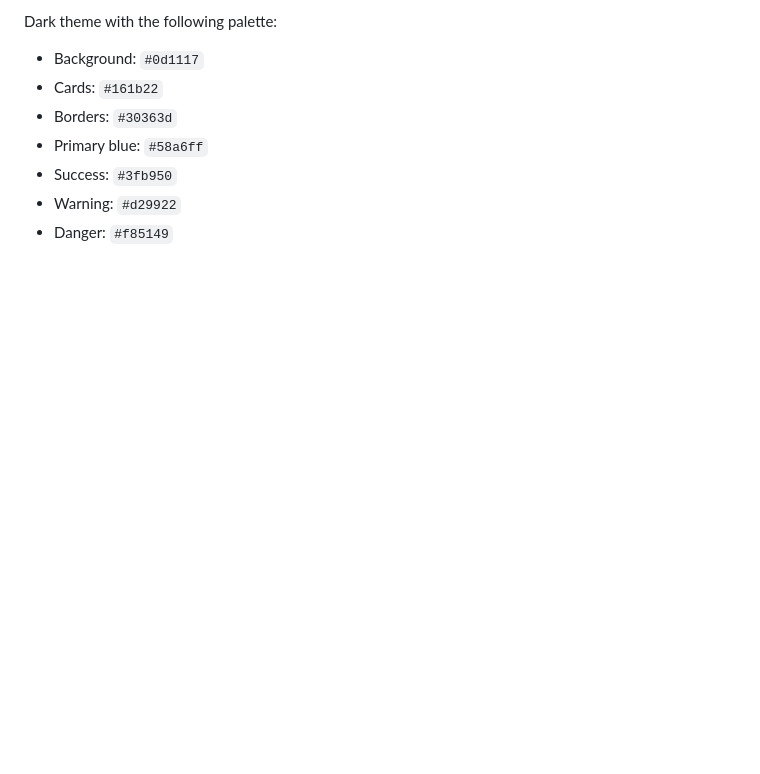
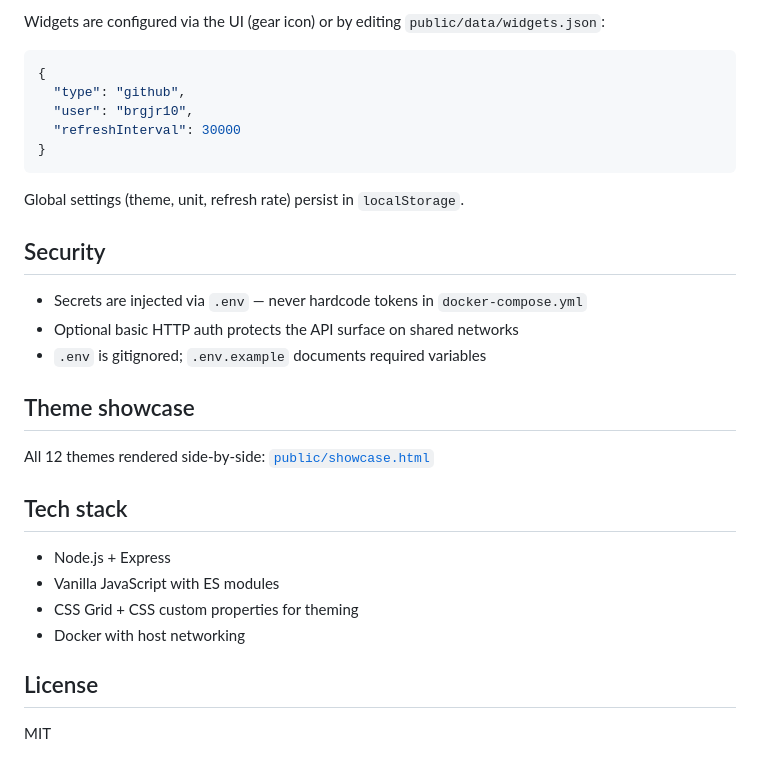
Before and after one commit to brgjr10/custom-dashboard, a Markdown page: README.md, the part around one of its changes. GitHub-like rendering; blank space fills up the shorter version.

````diff
--- a/README.md
+++ b/README.md
@@ -149,9 +95,33 @@ Add new widgets by:
 
-Dark theme with the following palette:
-- Background: `#0d1117`
-- Cards: `#161b22`
-- Borders: `#30363d`
-- Primary blue: `#58a6ff`
-- Success: `#3fb950`
-- Warning: `#d29922`
-- Danger: `#f85149`
+Widgets are configured via the UI (gear icon) or by editing `public/data/widgets.json`:
+
+```json
+{
+  "type": "github",
+  "user": "brgjr10",
+  "refreshInterval": 30000
+}
+```
+
+Global settings (theme, unit, refresh rate) persist in `localStorage`.
+
+## Security
+
+- Secrets are injected via `.env` — never hardcode tokens in `docker-compose.yml`
+- Optional basic HTTP auth protects the API surface on shared networks
+- `.env` is gitignored; `.env.example` documents required variables
+
+## Theme showcase
+
+All 12 themes rendered side-by-side: [`public/showcase.html`](/showcase.html)
+
+## Tech stack
+
+- Node.js + Express
+- Vanilla JavaScript with ES modules
+- CSS Grid + CSS custom properties for theming
+- Docker with host networking
+
+## License
+
+MIT
````
Also changed, not shown: other parts of README.md (+72 -126 lines).
